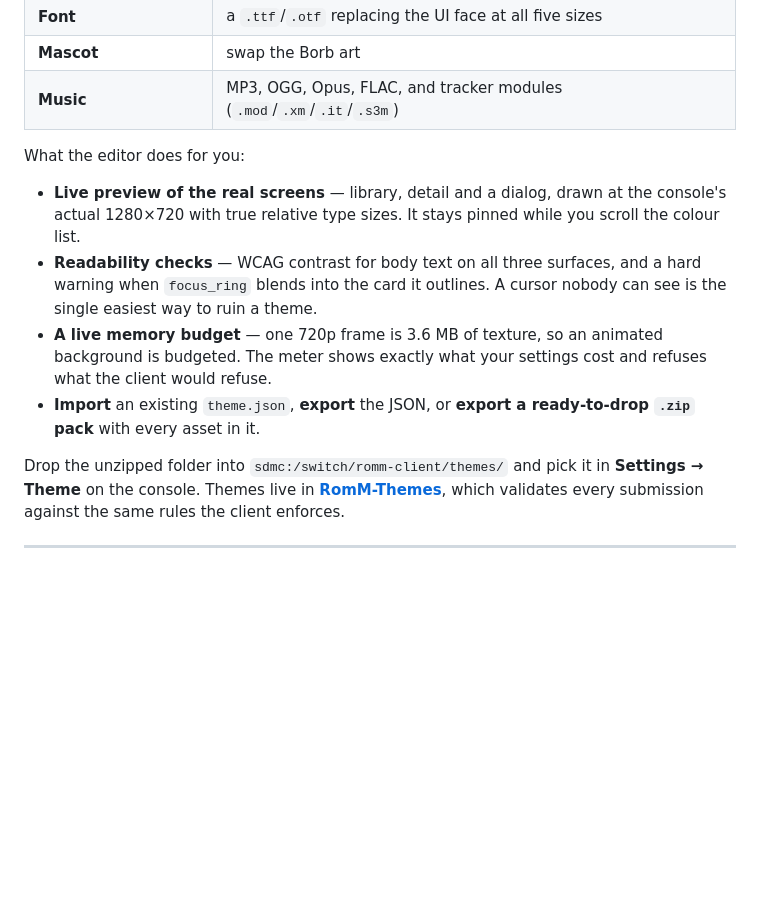
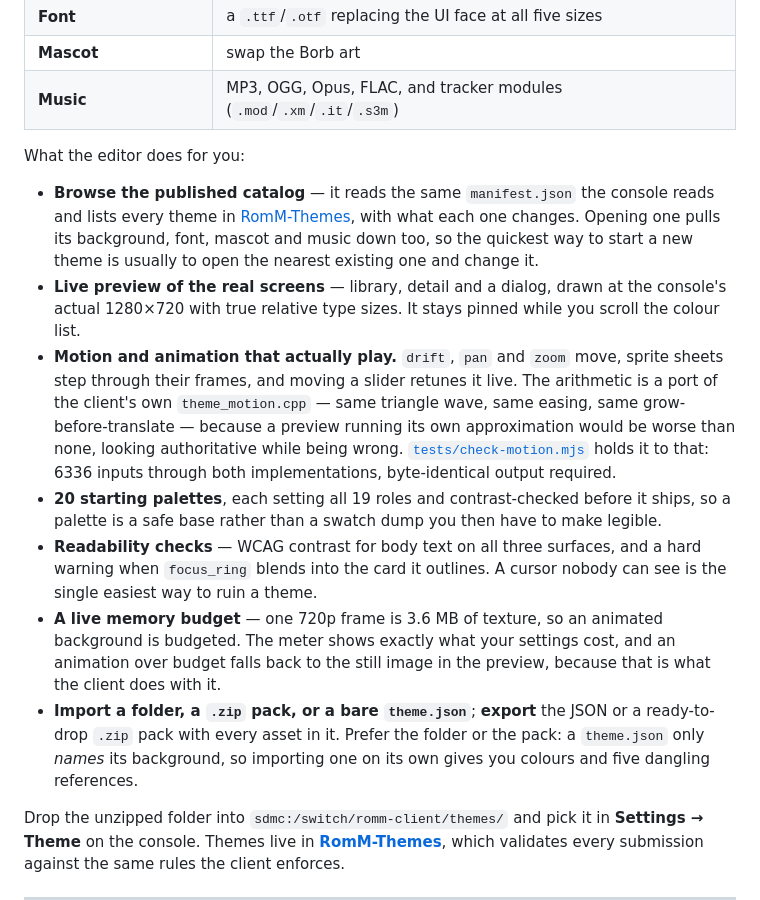
Before and after one commit to A-Theme/Theme-App, a Markdown page: README.md, the part around the change. Rendered like a GitHub page; blank space fills up the shorter version.

Commit message:
README: what the RomM editor grew
The RomM section still described an editor with no catalog, a static
motion hint, four palettes, and an import that could only take a lone
theme.json. Also says why the motion preview is a port of the client's
own arithmetic rather than a lookalike, and points at the test that
keeps it one.

Co-Authored-By: Claude Opus 5 <noreply@anthropic.com>
Claude-Session: https://claude.ai/code/session_0121oVQ1stdnCNz2zM9pTYrp

```diff
--- a/README.md
+++ b/README.md
@@ -308,17 +308,35 @@ a Tinfoil theme:
 
 What the editor does for you:
 
+- **Browse the published catalog** — it reads the same `manifest.json` the console
+  reads and lists every theme in
+  [RomM-Themes](https://github.com/A-Theme/RomM-Themes), with what each one changes.
+  Opening one pulls its background, font, mascot and music down too, so the quickest
+  way to start a new theme is usually to open the nearest existing one and change it.
 - **Live preview of the real screens** — library, detail and a dialog, drawn at the
   console's actual 1280×720 with true relative type sizes. It stays pinned while
   you scroll the colour list.
+- **Motion and animation that actually play.** `drift`, `pan` and `zoom` move, sprite
+  sheets step through their frames, and moving a slider retunes it live. The
+  arithmetic is a port of the client's own `theme_motion.cpp` — same triangle wave,
+  same easing, same grow-before-translate — because a preview running its own
+  approximation would be worse than none, looking authoritative while being wrong.
+  [`tests/check-motion.mjs`](tests/check-motion.mjs) holds it to that: 6336 inputs
+  through both implementations, byte-identical output required.
+- **20 starting palettes**, each setting all 19 roles and contrast-checked before
+  it ships, so a palette is a safe base rather than a swatch dump you then have to
+  make legible.
 - **Readability checks** — WCAG contrast for body text on all three surfaces, and a
   hard warning when `focus_ring` blends into the card it outlines. A cursor nobody
   can see is the single easiest way to ruin a theme.
 - **A live memory budget** — one 720p frame is 3.6 MB of texture, so an animated
-  background is budgeted. The meter shows exactly what your settings cost and
-  refuses what the client would refuse.
-- **Import** an existing `theme.json`, **export** the JSON, or **export a ready-to-drop
-  `.zip` pack** with every asset in it.
+  background is budgeted. The meter shows exactly what your settings cost, and an
+  animation over budget falls back to the still image in the preview, because that
+  is what the client does with it.
+- **Import a folder, a `.zip` pack, or a bare `theme.json`**; **export** the JSON or
+  a ready-to-drop `.zip` pack with every asset in it. Prefer the folder or the pack:
+  a `theme.json` only *names* its background, so importing one on its own gives you
+  colours and five dangling references.
 
 Drop the unzipped folder into `sdmc:/switch/romm-client/themes/` and pick it in
 **Settings → Theme** on the console. Themes live in
```
